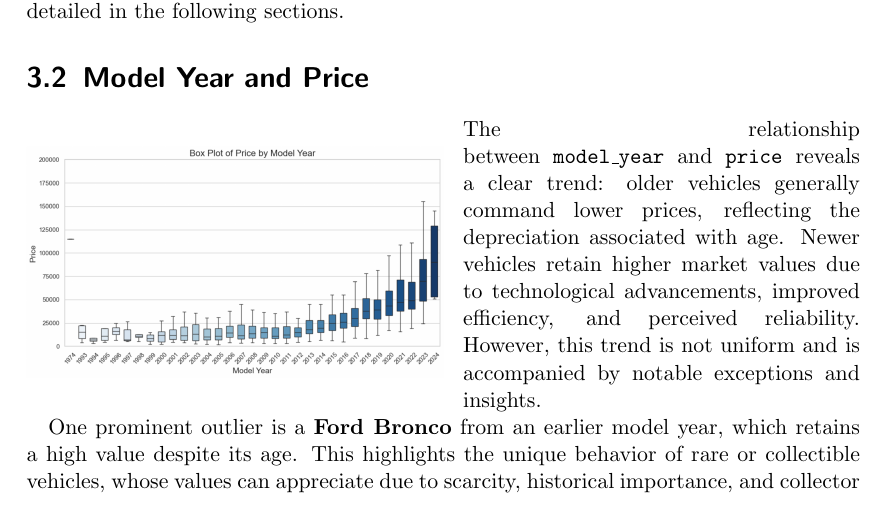
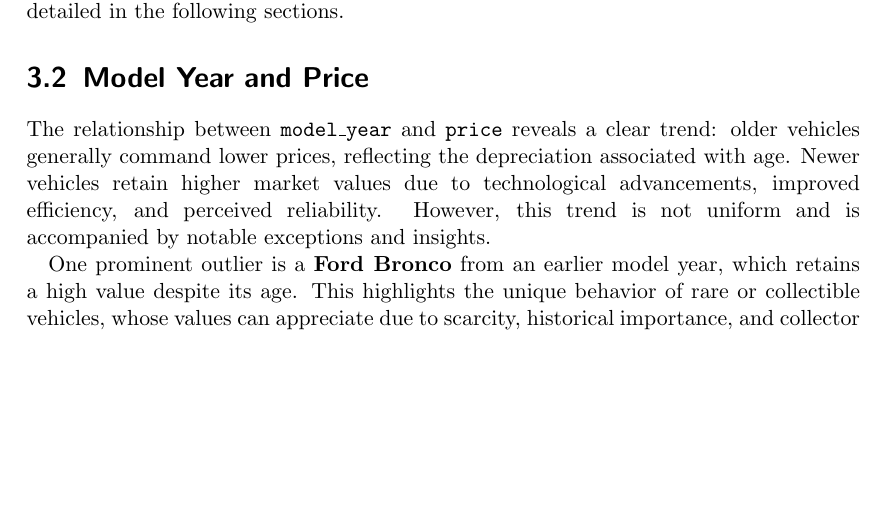
Before and after one commit to Frecherenkel60/RandomForestRangers, a LaTeX thesis (paper/thesis.tex): part of page 6 of 13 before the commit and part of page 6 of 12 after it, cut so that both start at the same text, the shorter picture padded with empty space. Compiled offline with pdfLaTeX.

Commit message:
update paper

```diff
--- a/paper/thesis.tex
+++ b/paper/thesis.tex
@@ -136,11 +136,6 @@ The Spearman correlation matrix provided essential insights for feature selectio
 \section{Model Year and Price}
 \label{sec:modelYearAndPrice}
 
-\begin{wrapfigure}{l}{0.5\textwidth}
-	\includegraphics[width=\linewidth]{images/modelyear_price.png}
-	\centering
-\end{wrapfigure}
-
 The relationship between~\textbf{\texttt{model\_year}}~and~\textbf{\texttt{price}}~reveals a clear trend: older vehicles generally command lower prices, reflecting the depreciation associated with age. Newer vehicles retain higher market values due to technological advancements, improved efficiency, and perceived reliability. However, this trend is not uniform and is accompanied by notable exceptions and insights.
 
 One prominent outlier is a~\textbf{Ford Bronco}~from an earlier model year, which retains a high value despite its age. This highlights the unique behavior of rare or collectible vehicles, whose values can appreciate due to scarcity, historical importance, and collector demand. Such anomalies underscore the need to account for market segmentation when analyzing price trends, as vintage cars do not follow typical depreciation models.
```
Also changed, not shown: paper/images/horsepower_price.png (deleted), paper/images/milage_price.png, paper/thesis.pdf, paper/thesis.tex (12 more changed lines).
